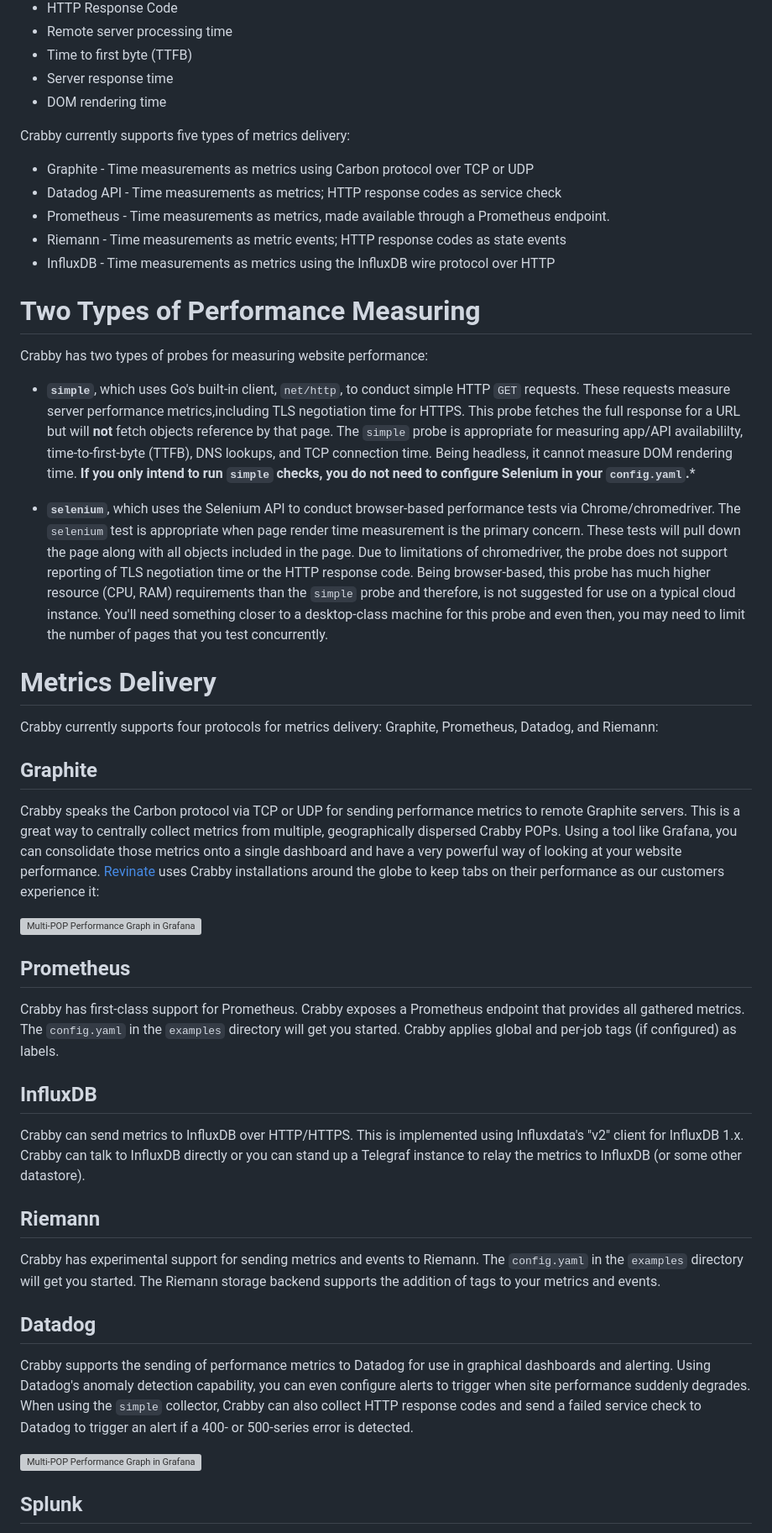
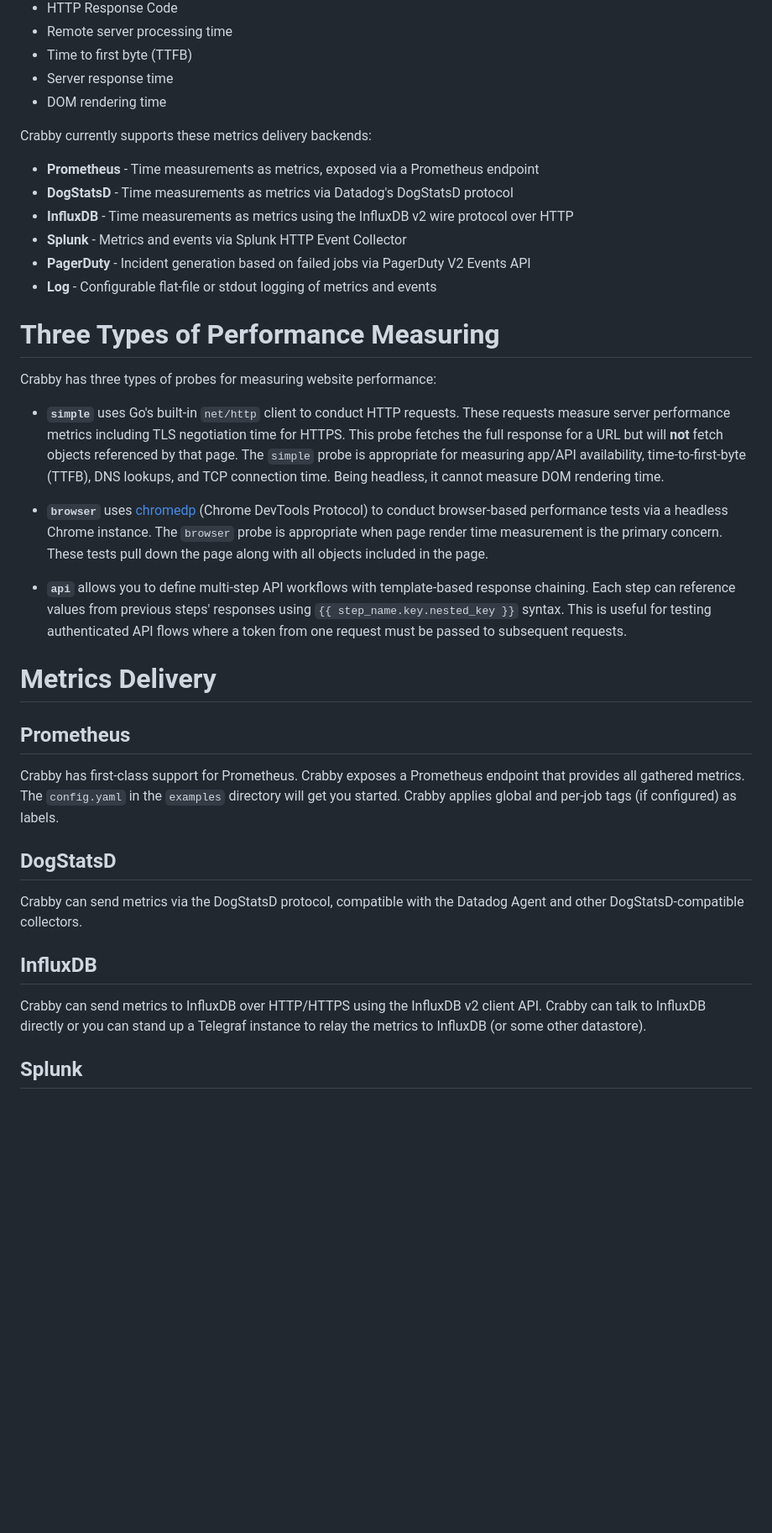
Before and after one commit to chrissnell/crabby, a Markdown page: README.md, the part around one of its changes. Shown at 84% size. Rendered like a GitHub page; blank space fills up the shorter version; grey boxes are pictures that could not be loaded.

Commit message:
Update README for current state of crabby

```diff
--- a/README.md
+++ b/README.md
@@ -13,42 +13,34 @@
 - Server response time
 - DOM rendering time
 
-Crabby currently supports five types of metrics delivery:
+Crabby currently supports these metrics delivery backends:
 
-* Graphite - Time measurements as metrics using Carbon protocol over TCP or UDP
-* Datadog API - Time measurements as metrics; HTTP response codes as service check
-* Prometheus - Time measurements as metrics, made available through a Prometheus endpoint.
-* Riemann - Time measurements as metric events; HTTP response codes as state events
-* InfluxDB - Time measurements as metrics using the InfluxDB wire protocol over HTTP
+* **Prometheus** - Time measurements as metrics, exposed via a Prometheus endpoint
+* **DogStatsD** - Time measurements as metrics via Datadog's DogStatsD protocol
+* **InfluxDB** - Time measurements as metrics using the InfluxDB v2 wire protocol over HTTP
+* **Splunk** - Metrics and events via Splunk HTTP Event Collector
+* **PagerDuty** - Incident generation based on failed jobs via PagerDuty V2 Events API
+* **Log** - Configurable flat-file or stdout logging of metrics and events
 
-# Two Types of Performance Measuring
-Crabby has two types of probes for measuring website performance:
-- **`simple`**, which uses Go's built-in client, `net/http`, to conduct simple HTTP `GET` requests.  These requests measure server performance metrics,including TLS negotiation time for HTTPS.  This probe fetches the full response for a URL but will **not** fetch objects reference by that page.  The `simple` probe is appropriate for measuring app/API availabililty, time-to-first-byte (TTFB), DNS lookups, and TCP connection time.  Being headless, it cannot measure DOM rendering time.  **If you only intend to run `simple` checks, you do not need to configure Selenium in your `config.yaml`.***
+# Three Types of Performance Measuring
+Crabby has three types of probes for measuring website performance:
 
-- **`selenium`**, which uses the Selenium API to conduct browser-based performance tests via Chrome/chromedriver.  The `selenium` test is appropriate when page render time measurement is the primary concern.  These tests will pull down the page along with all objects included in the page.  Due to limitations of chromedriver, the probe does not support reporting of TLS negotiation time or the HTTP response code.  Being browser-based, this probe has much higher resource (CPU, RAM) requirements than the `simple` probe and therefore, is not suggested for use on a typical cloud instance.  You'll need something closer to a desktop-class machine for this probe and even then, you may need to limit the number of pages that you test concurrently.
+- **`simple`** uses Go's built-in `net/http` client to conduct HTTP requests.  These requests measure server performance metrics including TLS negotiation time for HTTPS.  This probe fetches the full response for a URL but will **not** fetch objects referenced by that page.  The `simple` probe is appropriate for measuring app/API availability, time-to-first-byte (TTFB), DNS lookups, and TCP connection time.  Being headless, it cannot measure DOM rendering time.
+
+- **`browser`** uses [chromedp](https://github.com/chromedp/chromedp) (Chrome DevTools Protocol) to conduct browser-based performance tests via a headless Chrome instance.  The `browser` probe is appropriate when page render time measurement is the primary concern.  These tests pull down the page along with all objects included in the page.
+
+- **`api`** allows you to define multi-step API workflows with template-based response chaining.  Each step can reference values from previous steps' responses using `{{ step_name.key.nested_key }}` syntax.  This is useful for testing authenticated API flows where a token from one request must be passed to subsequent requests.
 
 # Metrics Delivery
-Crabby currently supports four protocols for metrics delivery: Graphite, Prometheus, Datadog, and Riemann:
-
-## Graphite
-Crabby speaks the Carbon protocol via TCP or UDP for sending performance metrics to remote Graphite servers.  This is a great way to centrally collect metrics from multiple, geographically dispersed Crabby POPs.  Using a tool like Grafana, you can consolidate those metrics onto a single dashboard and have a very powerful way of looking at your website performance.  [Revinate](https://www.revinate.com) uses Crabby installations around the globe to keep tabs on their performance as our customers experience it:
-
-![Multi-POP Performance Graph in Grafana](https://chrissnell.github.io/crabby/images/crabby-multi-site-grafana.png "Four crabby nodes sending metrics to Graphite for display in Grafana")
 
 ## Prometheus
 Crabby has first-class support for Prometheus.  Crabby exposes a Prometheus endpoint that provides all gathered metrics.  The `config.yaml` in the `examples` directory will get you started.  Crabby applies global and per-job tags (if configured) as labels.
 
+## DogStatsD
+Crabby can send metrics via the DogStatsD protocol, compatible with the Datadog Agent and other DogStatsD-compatible collectors.
+
 ## InfluxDB
-Crabby can send metrics to InfluxDB over HTTP/HTTPS.  This is implemented using Influxdata's "v2" client for InfluxDB 1.x.  Crabby can talk to InfluxDB directly or you can stand up a Telegraf instance to relay the metrics to InfluxDB (or some other datastore).
-
-## Riemann
-Crabby has experimental support for sending metrics and events to Riemann.  The `config.yaml` in the `examples` directory will get you started.  The Riemann storage backend supports the addition of tags to your metrics
-and events.
-
-## Datadog
-Crabby supports the sending of performance metrics to Datadog for use in graphical dashboards and alerting.  Using Datadog's anomaly detection capability, you can even configure alerts to trigger when site performance suddenly degrades.  When using the `simple` collector, Crabby can also collect HTTP response codes and send a failed service check to Datadog to trigger an alert if a 400- or 500-series error is detected.
-
-![Multi-POP Performance Graph in Grafana](https://chrissnell.github.io/crabby/images/crabby-datadog.png "Graphing Crabby metrics in a Datadog dashboard")
+Crabby can send metrics to InfluxDB over HTTP/HTTPS using the InfluxDB v2 client API.  Crabby can talk to InfluxDB directly or you can stand up a Telegraf instance to relay the metrics to InfluxDB (or some other datastore).
 
 ## Splunk
 Crabby supports sending metrics and events to Splunk via HTTP Event Collector. The `config.yaml` in the `examples` directory will get you started. The Splunk storage backend supports specifying the `host`, `source` and `sourceType` values for events and also to which `index` to append them.
```
Also changed, not shown: other parts of README.md (+87 -18 lines).
